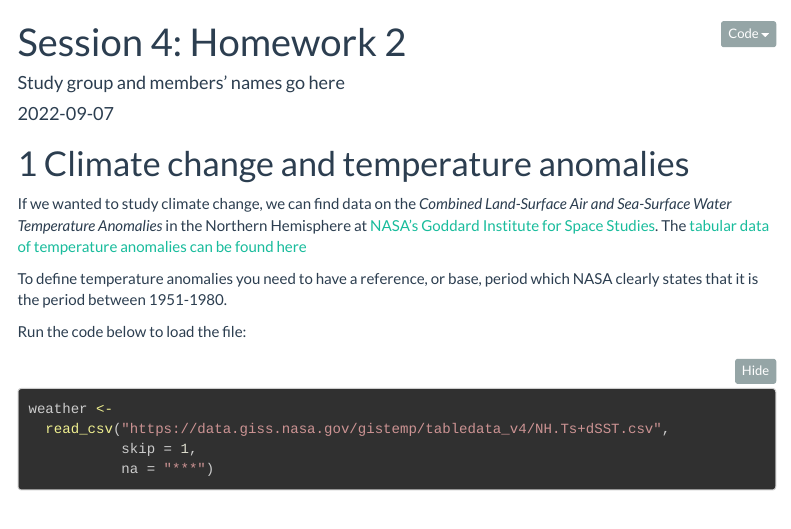
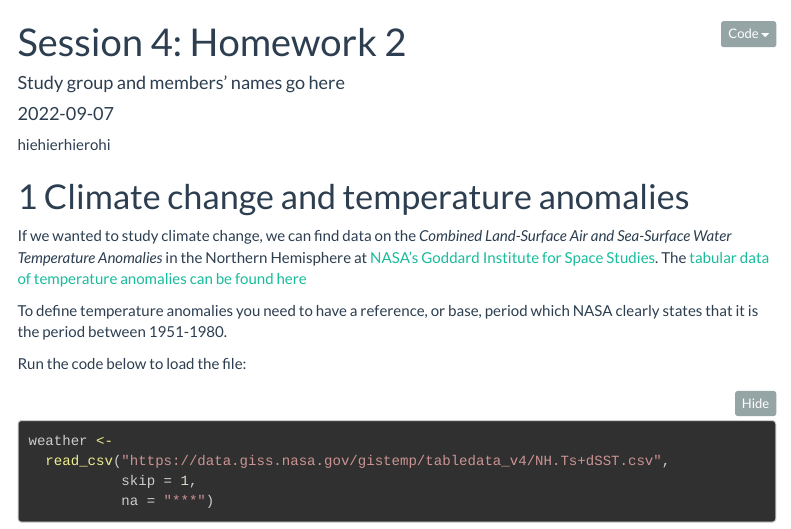
Before and after one commit to scheuer98/lbs_appliedstatistics, an R Markdown document (homework2.Rmd): the page in a window 1100 px wide, from its top. Rendered offline with R 4.5, knitr and Pandoc, with nearby package versions; some code elsewhere in the file could not run offline; menus at the side of the page are left out; long lines of code are wrapped.

Commit message:
whatever

````diff
--- a/homework2.Rmd
+++ b/homework2.Rmd
@@ -14,6 +14,7 @@ editor_options:
   markdown:
     wrap: 72
 ---
+hiehierhierohi
 
 ```{r, setup, include=FALSE}
 knitr::opts_chunk$set(
````
